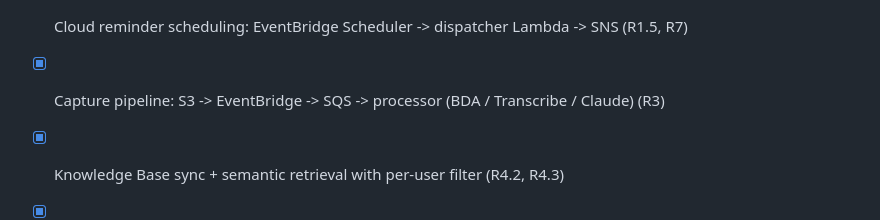
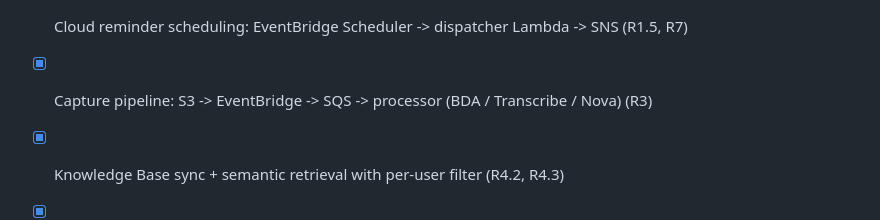
Before and after one commit to DHILIP-S-E/kiro-university-project, a Markdown page: .kiro/specs/personal-memory-os.md, the part around the change. Rendered like a GitHub page.

Commit message:
docs(spec): capture pipeline summarises with Nova

```diff
--- a/.kiro/specs/personal-memory-os.md
+++ b/.kiro/specs/personal-memory-os.md
@@ -143,7 +143,7 @@ Aurora PostgreSQL          Amazon S3           EventBridge        Amazon SQS
 - [x] Offline sync queue implementation (R6)
 - [x] Property-based tests for reminder parsing (backend, hypothesis)
 - [x] Cloud reminder scheduling: EventBridge Scheduler -> dispatcher Lambda -> SNS (R1.5, R7)
-- [x] Capture pipeline: S3 -> EventBridge -> SQS -> processor (BDA / Transcribe / Claude) (R3)
+- [x] Capture pipeline: S3 -> EventBridge -> SQS -> processor (BDA / Transcribe / Nova) (R3)
 - [x] Knowledge Base sync + semantic retrieval with per-user filter (R4.2, R4.3)
 - [x] Account export and delete-all (R5.7, R5.8)
 - [x] Push token registration plumbing (PushRegistration + POST /devices); [ ] plug in firebase_messaging (needs a Firebase project)
```
